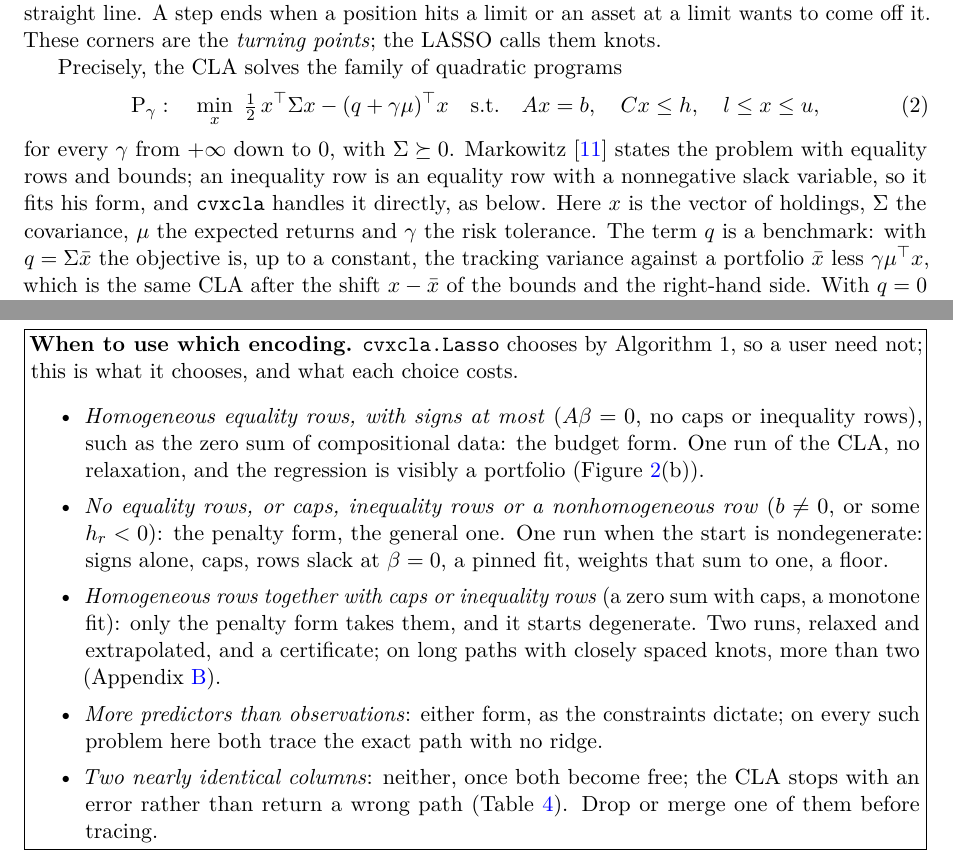
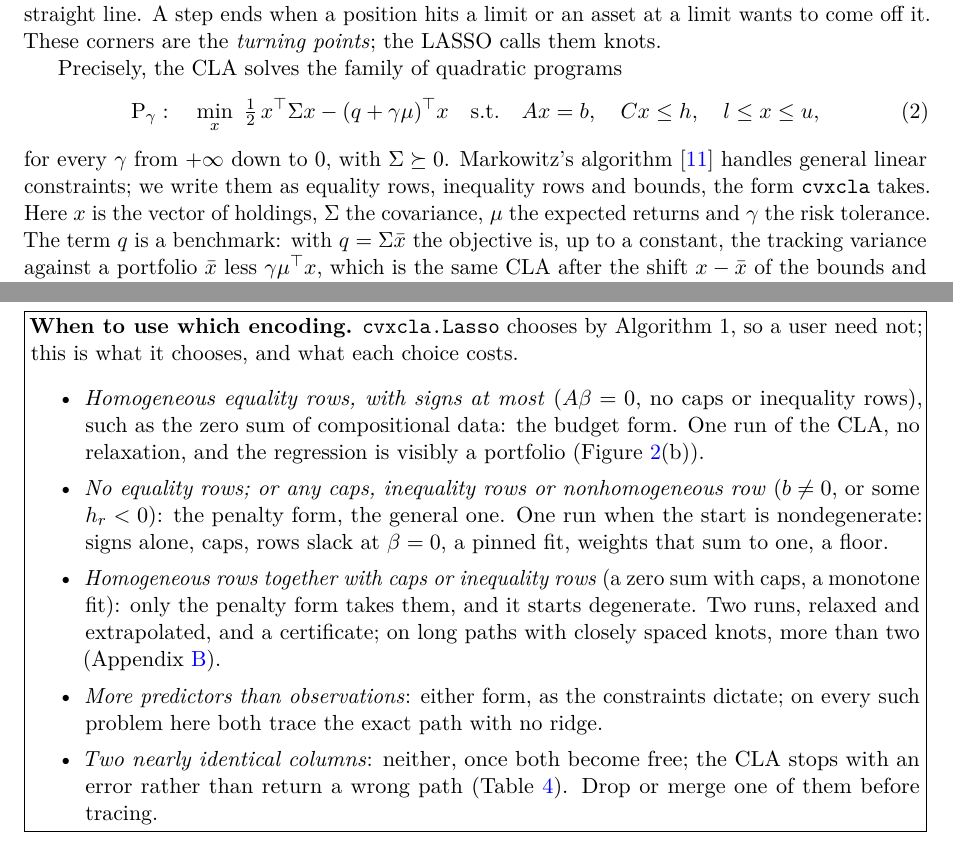
Before and after one commit to Jebel-Quant/lasso, a LaTeX paper (preprints/constrained_lasso/constrained_lasso.tex): two parts of pages 4 and 13 of 19, joined at a grey line, cut so that both start at the same text. Compiled offline with pdfLaTeX; a LaTeX package or settings file that is missing is left out.

Commit message:
constrained_lasso: third-round review fixes
1. Section 2: Markowitz's algorithm handles general linear constraints,
   as its title says; the note writes them as equality rows, inequality
   rows and bounds. Replaces a claim about the 1956 paper's exact form
   that could not be checked against the source.
2. Cross-references: Monotone is described in Appendix A; comlasso's
   agreement on Wide, zero-sum is in Section 5.6.
3. Table 2 is placed with Section 5.1 (page 9), not after Figure 3.
4. Competing interests: comlasso is named among the checks.
5. The encoding box's second bullet separates its two conditions.

Co-Authored-By: Claude Opus 5.5 <noreply@anthropic.com>

```diff
--- a/preprints/constrained_lasso/constrained_lasso.tex
+++ b/preprints/constrained_lasso/constrained_lasso.tex
@@ -313,10 +313,9 @@ Precisely, the CLA solves the family of quadratic programs
 \min_x\ \tfrac12\,x\trans\Sig x-(q+\gamma\mu)\trans x
 \quad\text{s.t.}\quad Ax=b,\quad Cx\le h,\quad l\le x\le u,
 \end{equation}
-for every $\gamma$ from $+\infty$ down to $0$, with $\Sig\succeq0$. Markowitz
-\cite{markowitz1956} states the problem with equality rows and bounds; an inequality row
-is an equality row with a nonnegative slack variable, so it fits his form, and
-\texttt{cvxcla} handles it directly, as below. Here $x$ is the
+for every $\gamma$ from $+\infty$ down to $0$, with $\Sig\succeq0$. Markowitz's
+algorithm \cite{markowitz1956} handles general linear constraints; we write them as
+equality rows, inequality rows and bounds, the form \texttt{cvxcla} takes. Here $x$ is the
 vector of holdings, $\Sig$ the covariance, $\mu$ the expected returns and $\gamma$ the
 risk tolerance. The term $q$ is a benchmark: with $q=\Sig\bar x$ the objective is, up
 to a constant, the tracking variance against a portfolio $\bar x$ less $\gamma\mu\trans x$,
@@ -948,8 +947,8 @@ user need not; this is what it chooses, and what each choice costs.
 inequality rows), such as the zero sum of compositional data: the budget form. One run of
 the CLA, no relaxation, and the regression is visibly a portfolio
 (Figure~\ref{fig:portfolio}(b)).
-\item \emph{No equality rows, or caps, inequality rows or a nonhomogeneous row} ($b\ne0$,
-or some $h_r<0$): the penalty form, the general one. One run when the start is
+\item \emph{No equality rows; or any caps, inequality rows or nonhomogeneous row}
+($b\ne0$, or some $h_r<0$): the penalty form, the general one. One run when the start is
 nondegenerate: signs alone, caps, rows slack at $\beta=0$, a pinned fit, weights that sum
 to one, a floor.
 \item \emph{Homogeneous rows together with caps or inequality rows} (a zero sum with
```
Also changed, not shown: preprints/constrained_lasso/constrained_lasso.tex (10 more changed lines).
